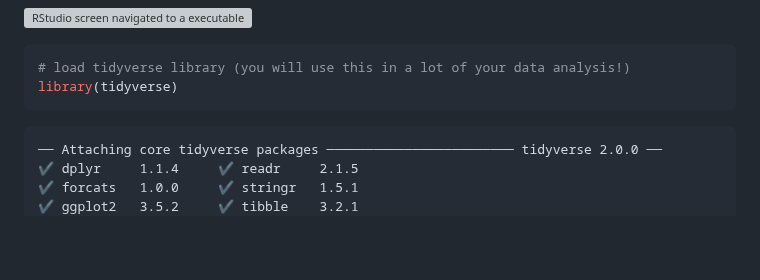
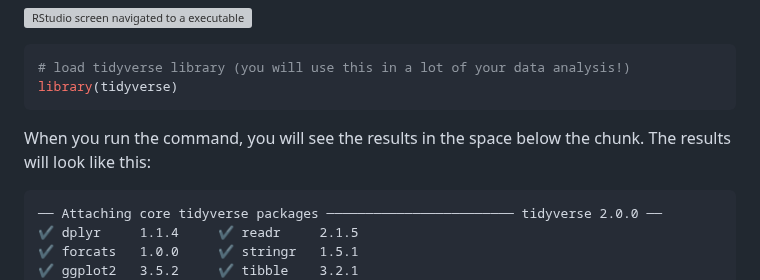
Before and after one commit to UCSC-Treehouse/Essential-skills-for-Treehouse-computational-research, a Markdown page: Chapter-Instructions/Chapter_01_Instructions.md, the part around the change. Rendered like a GitHub page; blank space fills up the shorter version; grey boxes are pictures that could not be loaded.

Commit message:
Add Holly's suggestion back for explaining output in ch 1

````diff
--- a/Chapter-Instructions/Chapter_01_Instructions.md
+++ b/Chapter-Instructions/Chapter_01_Instructions.md
@@ -138,6 +138,9 @@ right of the chunk.
 # load tidyverse library (you will use this in a lot of your data analysis!)
 library(tidyverse)
 ```
+
+When you run the command, you will see the results in the space below the chunk.
+The results will look like this:
 
     ── Attaching core tidyverse packages ──────────────────────── tidyverse 2.0.0 ──
     ✔ dplyr     1.1.4     ✔ readr     2.1.5
````
